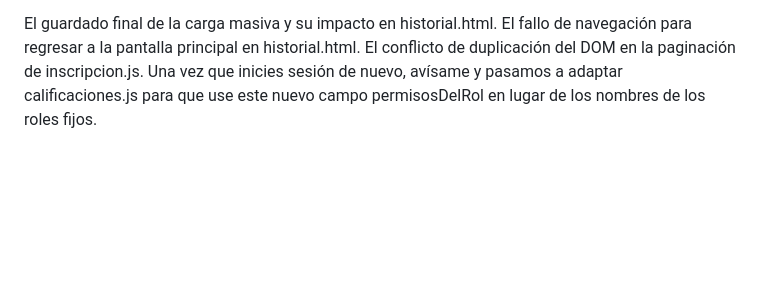
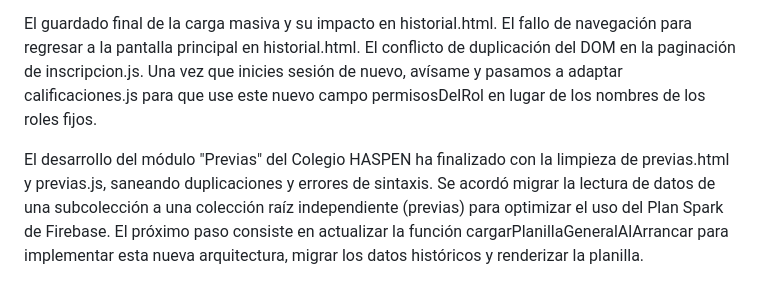
Before and after one commit to Haspenrg/Gestion-Alumnos, a Markdown page: .ai-context.md, the part around the change. Drawn GitHub-style; blank space fills up the shorter version.

Commit message:
contexto

```diff
--- a/.ai-context.md
+++ b/.ai-context.md
@@ -186,3 +186,6 @@ El guardado final de la carga masiva y su impacto en historial.html.
 El fallo de navegación para regresar a la pantalla principal en historial.html.
 El conflicto de duplicación del DOM en la paginación de inscripcion.js.
 Una vez que inicies sesión de nuevo, avísame y pasamos a adaptar calificaciones.js para que use este nuevo campo permisosDelRol en lugar de los nombres de los roles fijos.
+
+
+El desarrollo del módulo "Previas" del Colegio HASPEN ha finalizado con la limpieza de previas.html y previas.js, saneando duplicaciones y errores de sintaxis. Se acordó migrar la lectura de datos de una subcolección a una colección raíz independiente (previas) para optimizar el uso del Plan Spark de Firebase. El próximo paso consiste en actualizar la función cargarPlanillaGeneralAlArrancar para implementar esta nueva arquitectura, migrar los datos históricos y renderizar la planilla.
```
